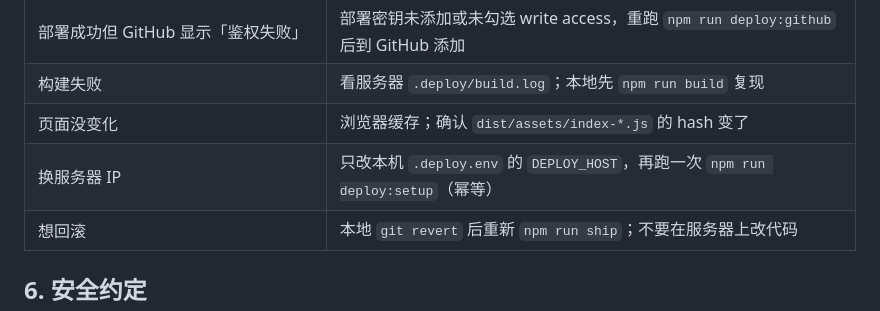
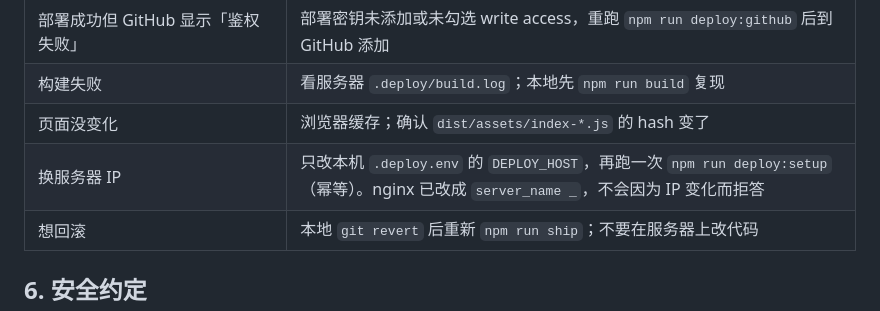
Before and after one commit to xuxi666/food-soul, a Markdown page: docs/DEPLOY.md, the part around the change. GitHub-like rendering.

```diff
--- a/docs/DEPLOY.md
+++ b/docs/DEPLOY.md
@@ -138,7 +138,7 @@ ssh -i ~/.ssh/food_soul_deploy root@47.93.33.108 \
 | 部署成功但 GitHub 显示「鉴权失败」 | 部署密钥未添加或未勾选 write access，重跑 `npm run deploy:github` 后到 GitHub 添加 |
 | 构建失败 | 看服务器 `.deploy/build.log`；本地先 `npm run build` 复现 |
 | 页面没变化 | 浏览器缓存；确认 `dist/assets/index-*.js` 的 hash 变了 |
-| 换服务器 IP | 只改本机 `.deploy.env` 的 `DEPLOY_HOST`，再跑一次 `npm run deploy:setup`（幂等） |
+| 换服务器 IP | 只改本机 `.deploy.env` 的 `DEPLOY_HOST`，再跑一次 `npm run deploy:setup`（幂等）。nginx 已改成 `server_name _`，不会因为 IP 变化而拒答 |
 | 想回滚 | 本地 `git revert` 后重新 `npm run ship`；不要在服务器上改代码 |
 
 ## 6. 安全约定
```
Also changed, not shown: docs/PROJECT-HANDOVER.md (+1 -1 lines).
